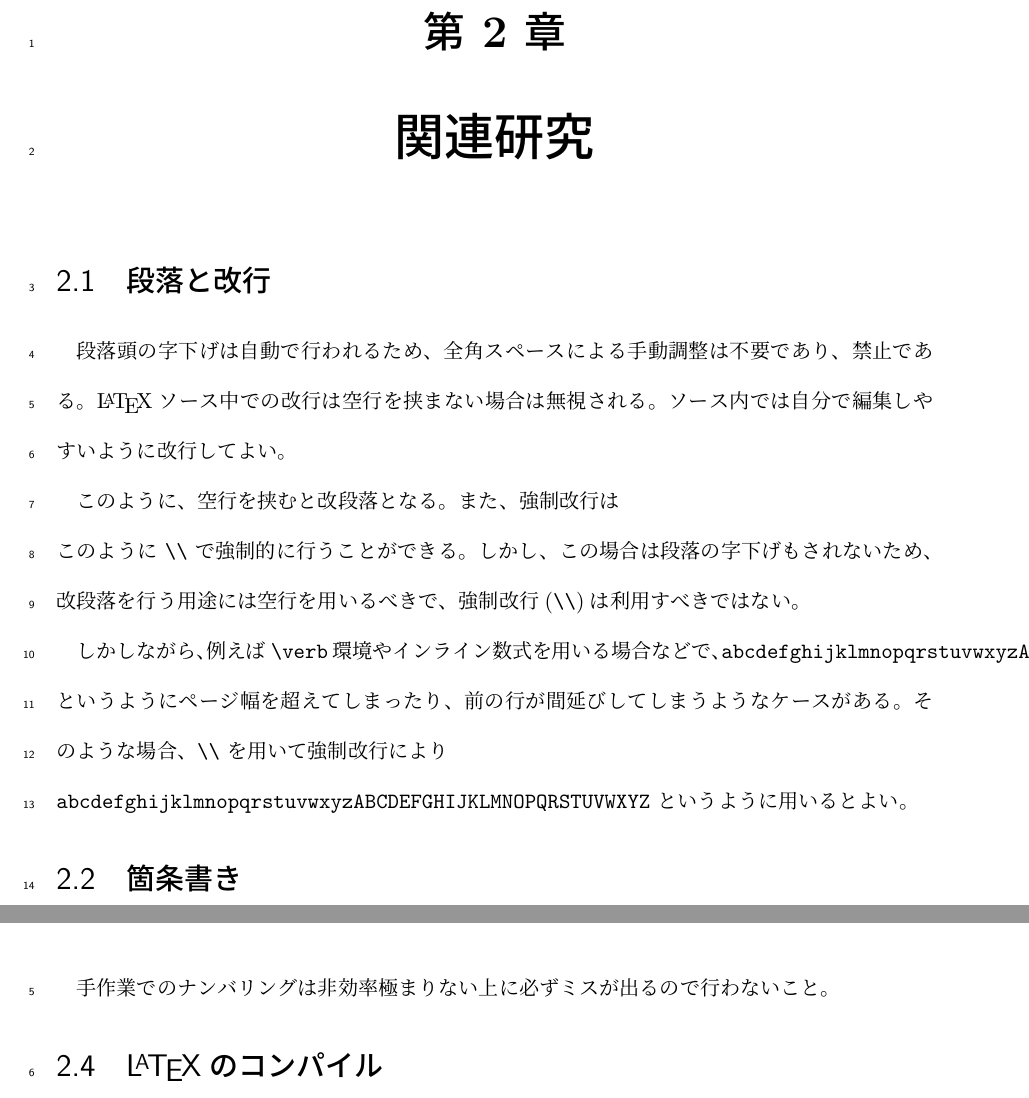
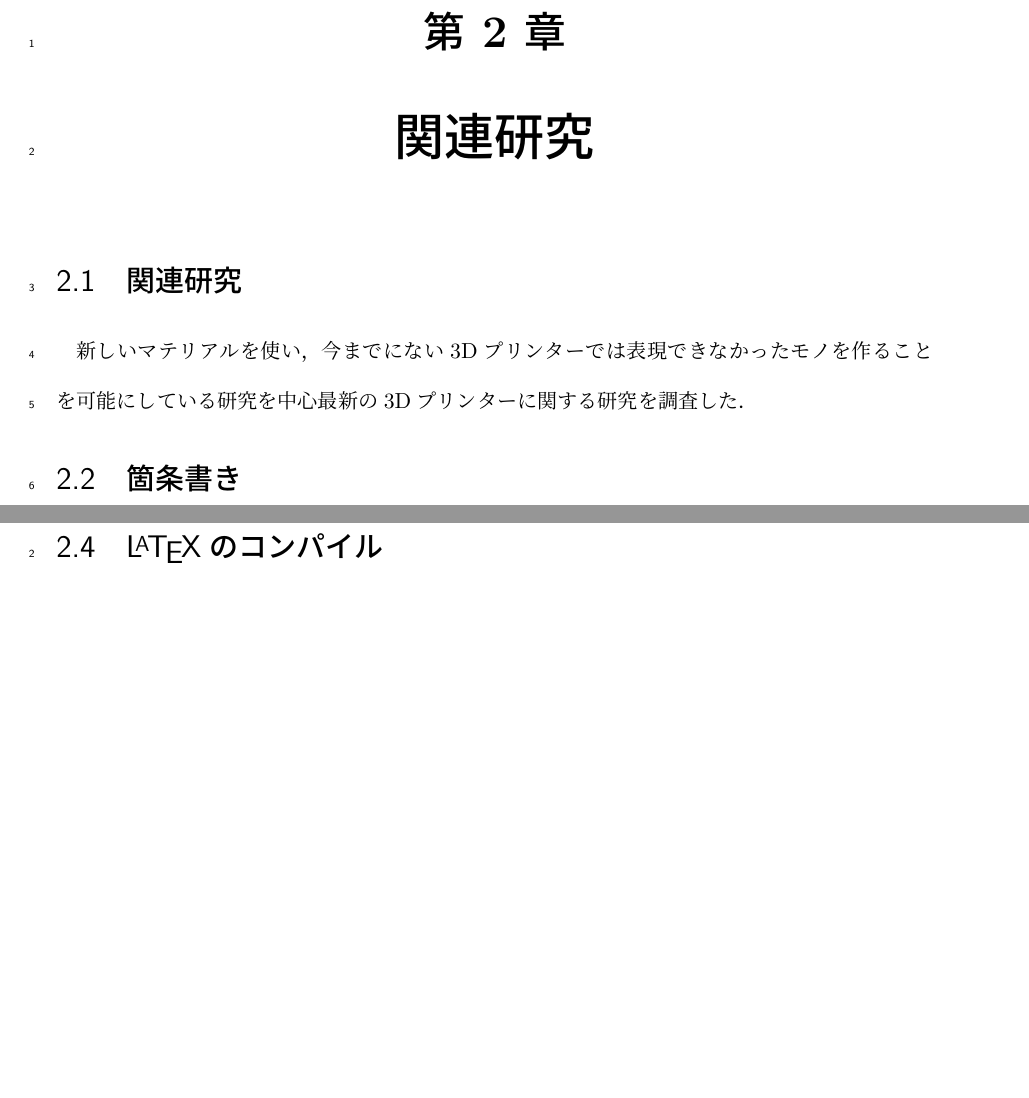
Before and after one commit to m0118050da/Oyashintaro, a LaTeX thesis (M01xxyyy_Main.tex, which reads src/2kannrennkennkyuu.tex): two parts of pages 10 and 13 of 39, joined at a grey line, cut so that both start at the same text, the shorter picture padded with empty space. Compiled offline with upLaTeX and dvipdfmx.

Commit message:
関連研究

```diff
--- a/src/2kannrennkennkyuu.tex
+++ b/src/2kannrennkennkyuu.tex
@@ -1,24 +1,11 @@
 \chapter{関連研究}
 \label{chp:first}
 
-\section{段落と改行}
+\section{関連研究}
 \label{sec:paragraph}
 
-段落頭の字下げは自動で行われるため、全角スペースによる手動調整は不要であり、禁止である。
-\LaTeX ソース中での改行は空行を挟まない場合は無視される。
-ソース内では自分で編集しやすいように改行してよい。
+新しいマテリアルを使い，今までにない3Dプリンターでは表現できなかったモノを作ることを可能にしている研究を中心最新の3Dプリンターに関する研究を調査した．
 
-このように、空行を挟むと改段落となる。
-また、強制改行は\\このように \verb+\\+ で強制的に行うことができる。
-しかし、この場合は段落の字下げもされないため、改段落を行う用途には空行を用いるべきで、
-強制改行(\verb+\\+)は利用すべきではない。
-
-しかしながら、例えば \verb+\verb+ 環境やインライン数式を用いる場合などで、
-\verb+abcdefghijklmnopqrstuvwxyzABCDEFGHIJKLMNOPQRSTUVWXYZ+
-というようにページ幅を超えてしまったり、前の行が間延びしてしまうようなケースがある。
-そのような場合、\verb+\\+ を用いて強制改行により \\
-\verb+abcdefghijklmnopqrstuvwxyzABCDEFGHIJKLMNOPQRSTUVWXYZ+
-というように用いるとよい。
 
 \section{箇条書き}
 \label{sec:enum}
```
